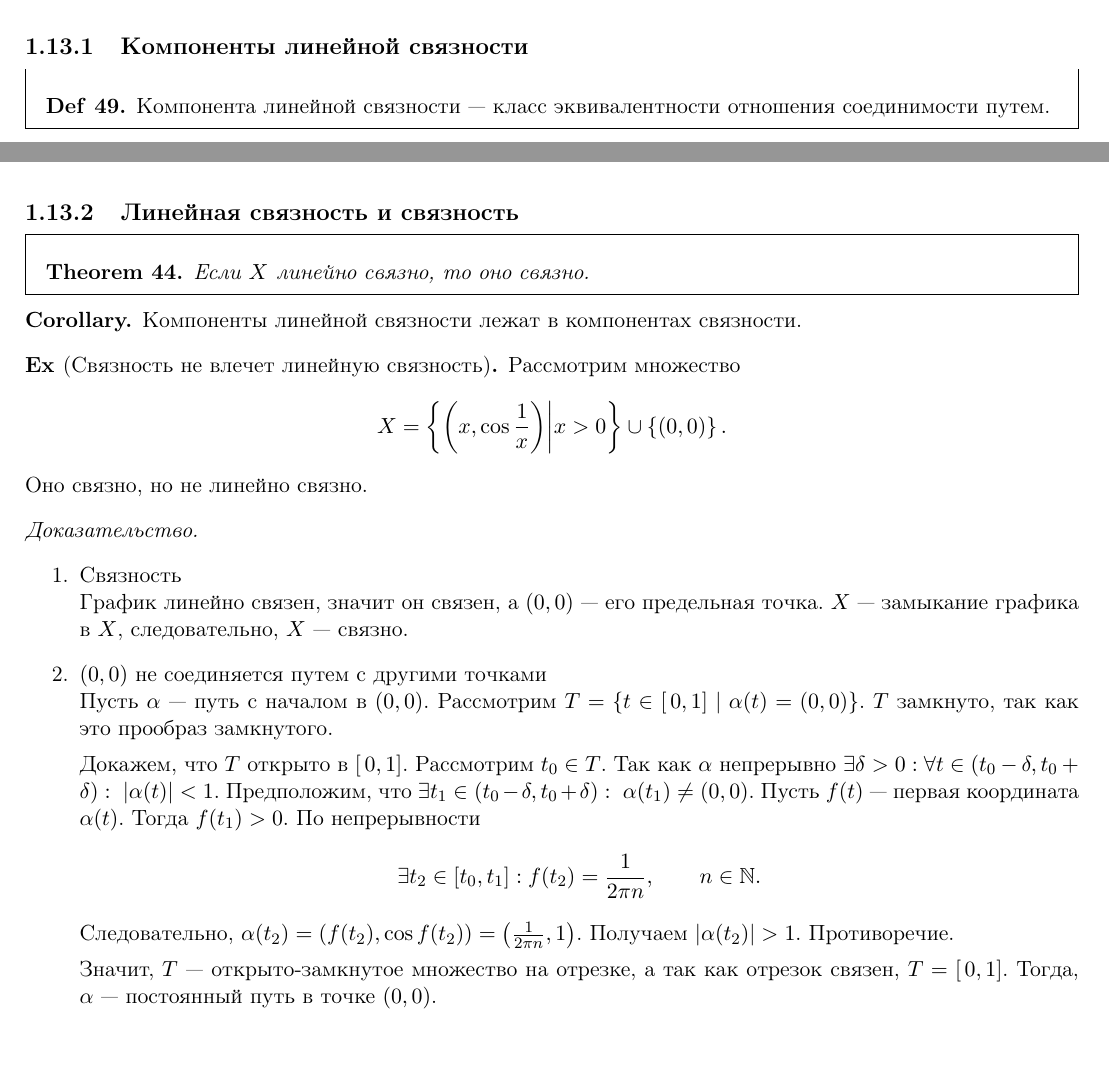
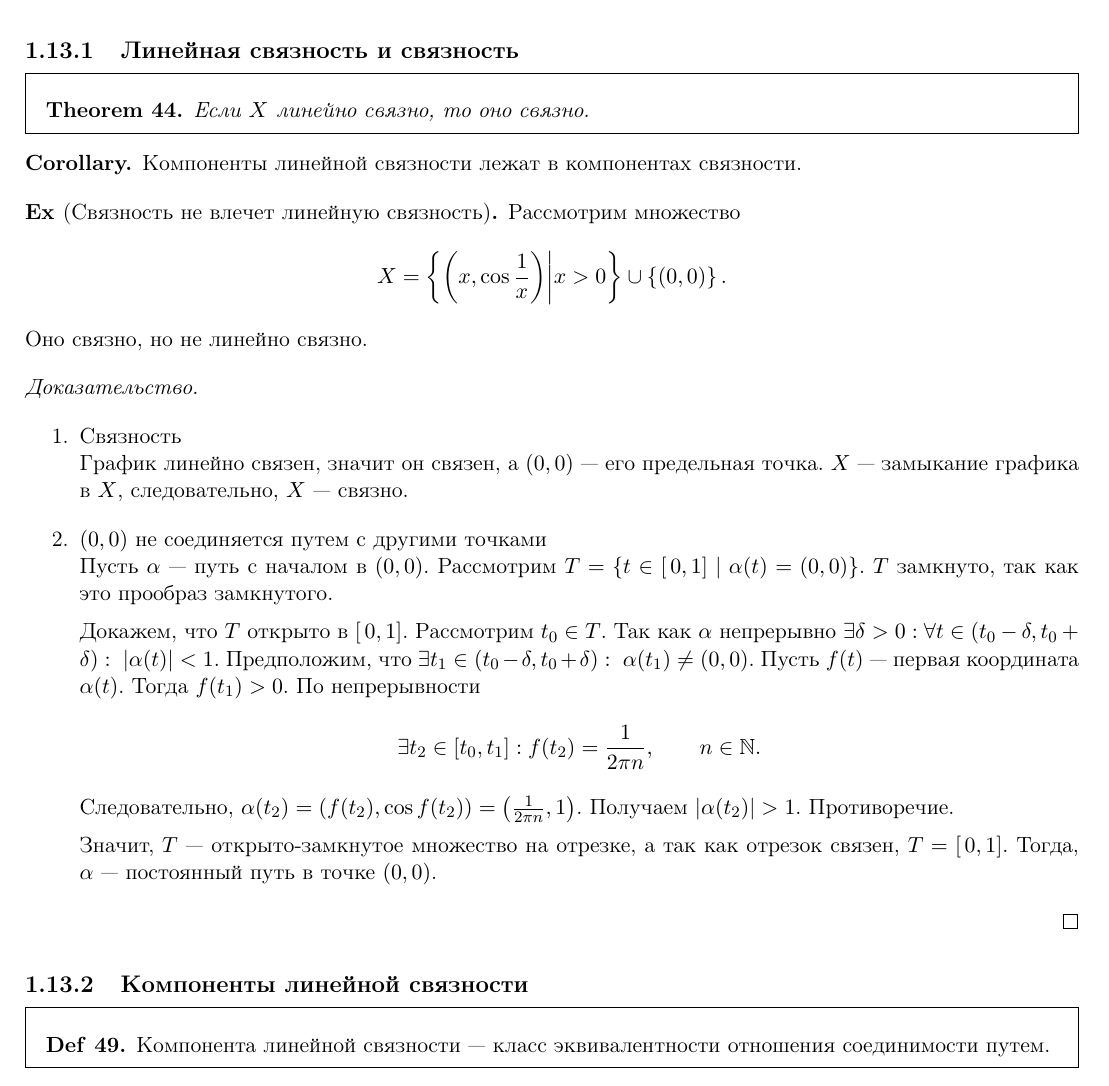
Before and after one commit to tamarinvs19/theory_university, a LaTeX book (topology/semester_1/topology.tex): two parts of pages 32 and 33 of 52 before the commit and part of page 33 of 52 after it, the two joined at a grey line, cut so that both start at the same text, the shorter picture padded with empty space. Compiled offline with pdfLaTeX.

Commit message:
top: change sort

```diff
--- a/topology/semester_1/topology.tex
+++ b/topology/semester_1/topology.tex
@@ -1575,13 +1575,6 @@ $ f$ -- биекция между $ [0, 2\pi)$ и $ S^{1}$, $ f$ -- непрер
 	    .\]
     \end{description}
 \end{proof}
-\subsection{Компоненты линейной связности}
-\begin{defn}
-    Компонента линейной связности --- класс эквивалентности отношения соединимости путем.
-\end{defn}
-\begin{defn}[переформулировка]
-    Компонента линейной связности --- максимальные по включению линейно связные множества.
-\end{defn}
 \subsection{Линейная связность и связность}
 \begin{thm}
     Если $ X$ линейно связно, то оно связно.
```
Also changed, not shown: topology/semester_1/topology.pdf, topology/semester_1/topology.tex (7 more changed lines).
